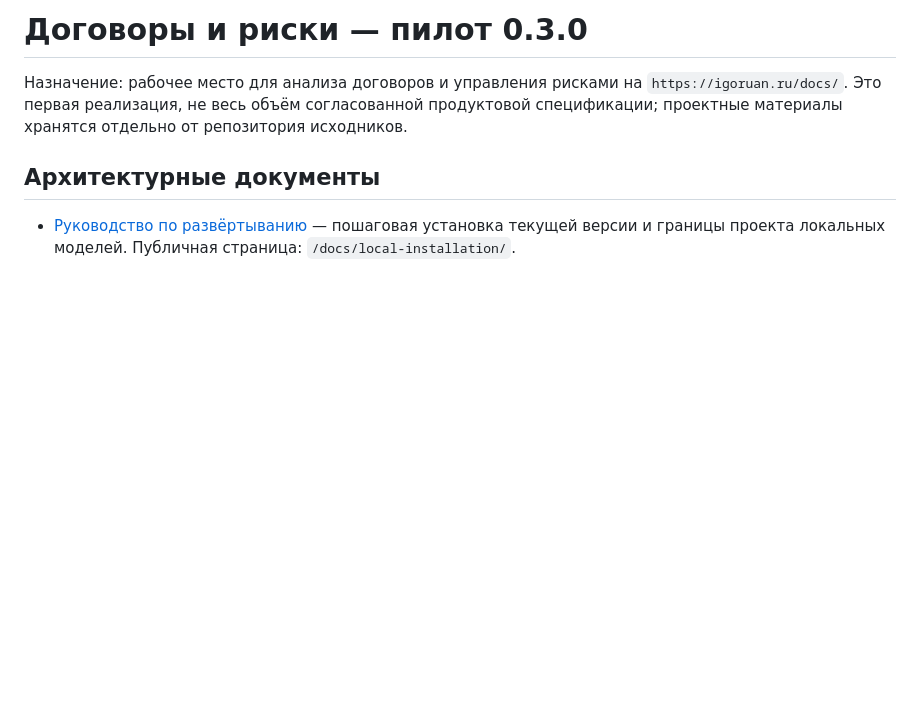
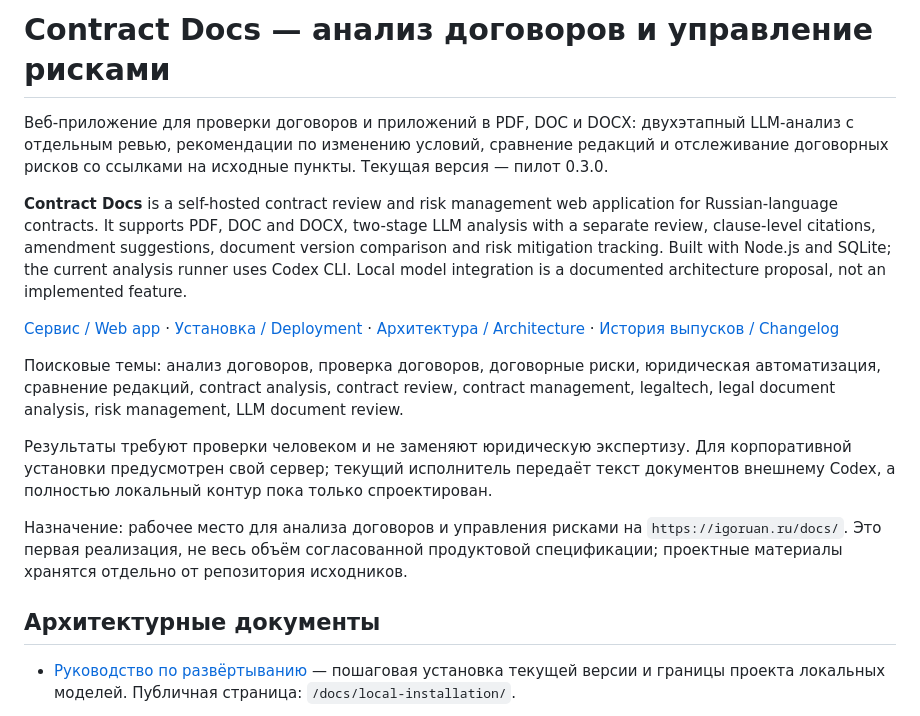
Before and after one commit to igormel81/contract-docs, a Markdown page: README.md, the part around the change. Rendered like a GitHub page; blank space fills up the shorter version.

Commit message:
Describe contract review capabilities for public discovery

```diff
--- a/README.md
+++ b/README.md
@@ -1,4 +1,14 @@
-# Договоры и риски — пилот 0.3.0
+# Contract Docs — анализ договоров и управление рисками
+
+Веб-приложение для проверки договоров и приложений в PDF, DOC и DOCX: двухэтапный LLM-анализ с отдельным ревью, рекомендации по изменению условий, сравнение редакций и отслеживание договорных рисков со ссылками на исходные пункты. Текущая версия — пилот 0.3.0.
+
+**Contract Docs** is a self-hosted contract review and risk management web application for Russian-language contracts. It supports PDF, DOC and DOCX, two-stage LLM analysis with a separate review, clause-level citations, amendment suggestions, document version comparison and risk mitigation tracking. Built with Node.js and SQLite; the current analysis runner uses Codex CLI. Local model integration is a documented architecture proposal, not an implemented feature.
+
+[Сервис / Web app](https://igoruan.ru/docs/) · [Установка / Deployment](references/local-deployment.md) · [Архитектура / Architecture](<specs/(sep-26)-on-premise-architecture.md>) · [История выпусков / Changelog](changelog/README.md)
+
+Поисковые темы: анализ договоров, проверка договоров, договорные риски, юридическая автоматизация, сравнение редакций, contract analysis, contract review, contract management, legaltech, legal document analysis, risk management, LLM document review.
+
+Результаты требуют проверки человеком и не заменяют юридическую экспертизу. Для корпоративной установки предусмотрен свой сервер; текущий исполнитель передаёт текст документов внешнему Codex, а полностью локальный контур пока только спроектирован.
 
 Назначение: рабочее место для анализа договоров и управления рисками на `https://igoruan.ru/docs/`.
 Это первая реализация, не весь объём согласованной продуктовой спецификации; проектные материалы хранятся отдельно от репозитория исходников.
```
